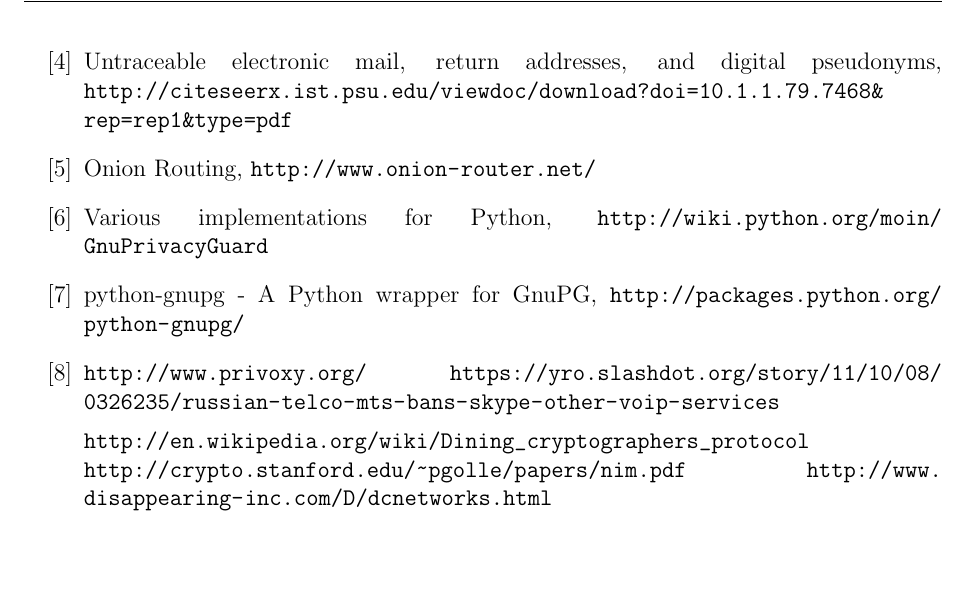
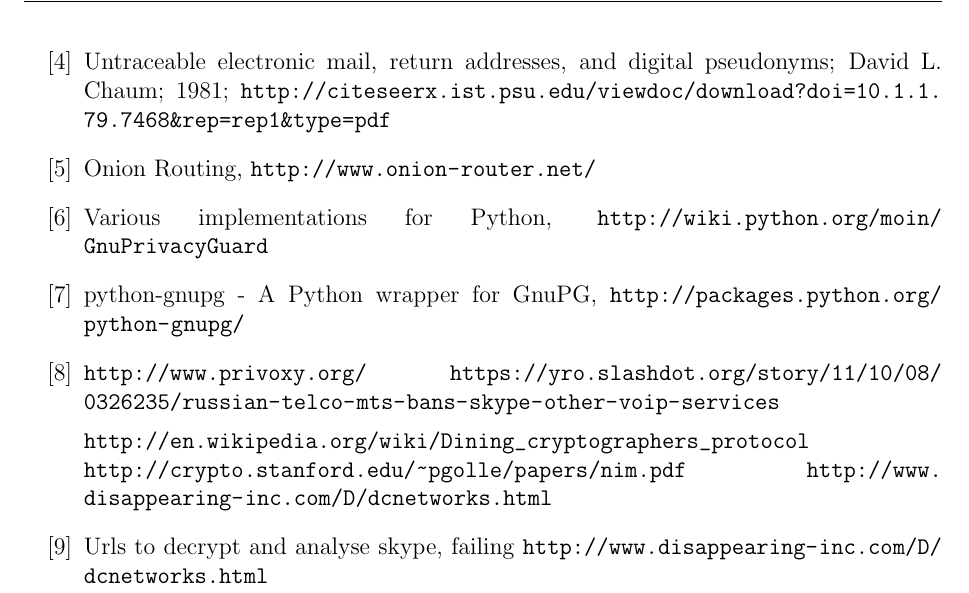
Before and after one commit to telmich/ceof, a LaTeX thesis (doc/thesis.tex, which reads doc/sources.tex): part of page 9 of 9, cut so that both start at the same text, the shorter picture padded with empty space. Compiled offline with pdfLaTeX.

Commit message:
+source_ideas
Signed-off-by: Nico Schottelius <nico@brief.schottelius.org>

```diff
--- a/doc/sources.tex
+++ b/doc/sources.tex
@@ -2,11 +2,12 @@
 \begin{thebibliography}{666}
 \bibitem{otr} \url{http://www.cypherpunks.ca/otr/}
 \bibitem{tor} Tor project, \url{http://www.torproject.org/},
-\url{http://www.icir.org/vern/cs294-28/papers/dingledine.pdf}
+    \url{http://www.icir.org/vern/cs294-28/papers/dingledine.pdf}
 \bibitem{tor2} Low-Cost Traffic Analysis of Tor,
     \url{http://www.cl.cam.ac.uk/~sjm217/papers/oakland05torta.pdf}
-\bibitem{untrace} Untraceable electronic mail, return addresses, and digital pseudonyms,
-\url{http://citeseerx.ist.psu.edu/viewdoc/download?doi=10.1.1.79.7468&rep=rep1&type=pdf}
+\bibitem{untrace} Untraceable electronic mail, return addresses, and digital pseudonyms;
+    David L. Chaum; 1981;
+    \url{http://citeseerx.ist.psu.edu/viewdoc/download?doi=10.1.1.79.7468&rep=rep1&type=pdf}
 \bibitem{onion} Onion Routing, \url{http://www.onion-router.net/}
 \bibitem{python-gpg} Various implementations for Python,
     \url{http://wiki.python.org/moin/GnuPrivacyGuard}
@@ -20,4 +21,7 @@
 \url{http://crypto.stanford.edu/~pgolle/papers/nim.pdf}
 \url{http://www.disappearing-inc.com/D/dcnetworks.html}
 
+\bibitem{skype-evil} Urls to decrypt and analyse skype, failing
+\url{http://www.disappearing-inc.com/D/dcnetworks.html}
+
 \end{thebibliography}
```
